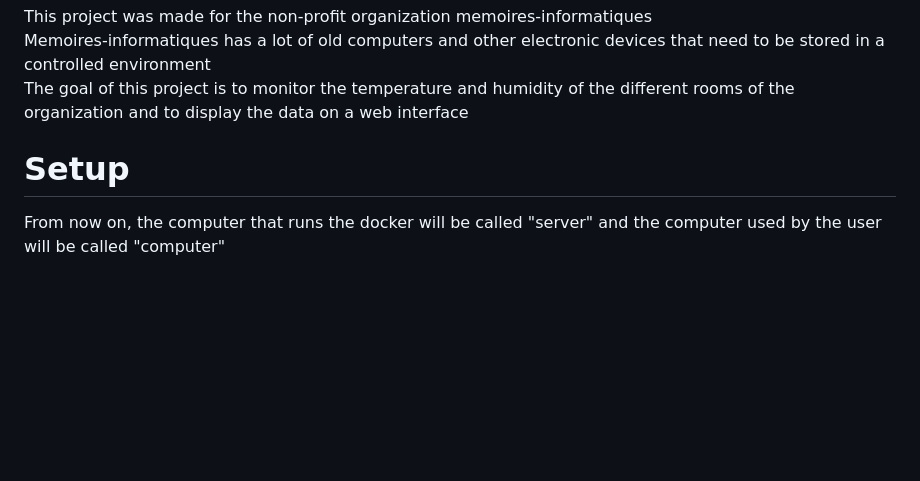
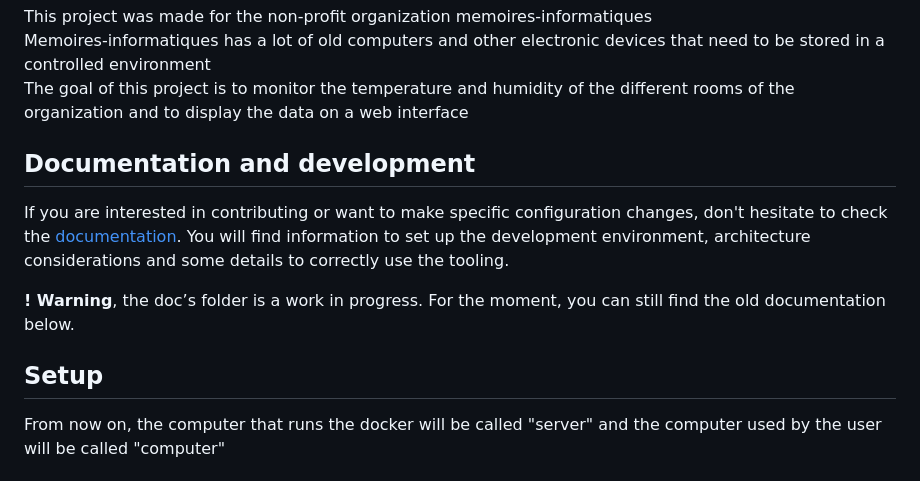
Before and after one commit to museebolo/climat_guardian, a Markdown page: README.md, the part around the change. GitHub-like rendering; blank space fills up the shorter version.

Commit message:
docs: create a new dedicated folder for technical documentation

```diff
--- a/README.md
+++ b/README.md
@@ -6,7 +6,17 @@ This project was made for the non-profit organization memoires-informatiques\
 Memoires-informatiques has a lot of old computers and other electronic devices that need to be stored in a controlled environment\
 The goal of this project is to monitor the temperature and humidity of the different rooms of the organization and to display the data on a web interface
 
-# Setup
+## Documentation and development
+
+If you are interested in contributing or want to make specific configuration changes,
+don't hesitate to check the [documentation](./docs). You will find information
+to set up the development environment, architecture considerations and some details
+to correctly use the tooling.
+
+**! Warning**, the doc’s folder is a work in progress.
+For the moment, you can still find the old documentation below.
+
+## Setup
 From now on, the computer that runs the docker will be called "server" and
 the computer used by the user will be called "computer"
 
```
Also changed, not shown: docs/README.md (added, +5 -0 lines), docs/database.md (added, +8 -0 lines).
